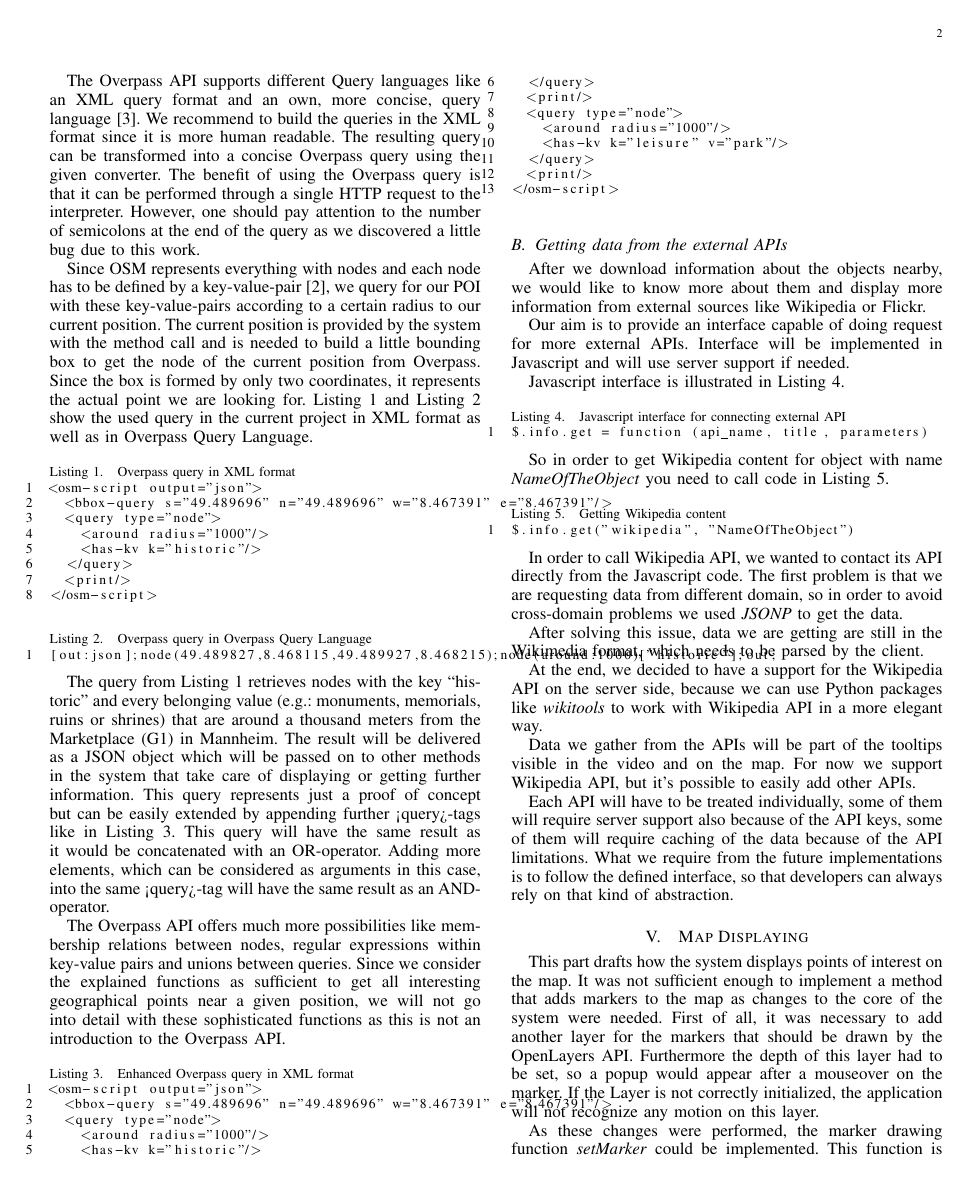
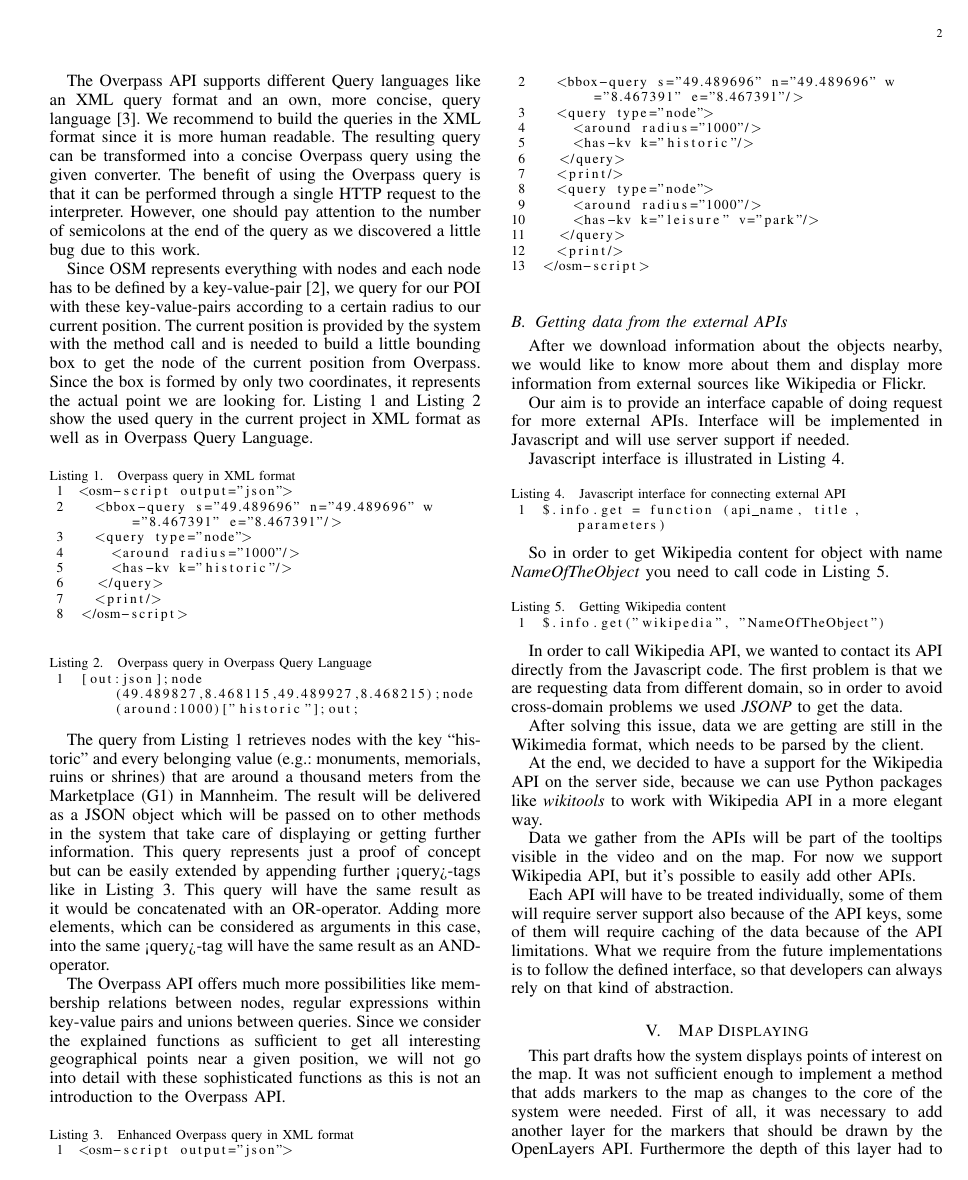
Before and after one commit to jvorcak/visualizing-geotagged-data-report, a LaTeX paper (ieee-report.tex): page 2 of 4. Compiled offline with pdfLaTeX.

Commit message:
Added line break for long lines in listings. Changed alignment of listing numbers so they won't be before the text
Signed-off-by: matskiba <mat@mat-VirtualBox.(none)>

```diff
--- a/ieee-report.tex
+++ b/ieee-report.tex
@@ -392,7 +392,9 @@
 \usepackage[utf8]{inputenc}
 \lstset{ %
   basicstyle=\footnotesize,           % the size of the fonts that are used for the code
-  numbers=left
+  numbers=left,
+  xleftmargin=5.0ex,
+  breaklines=true
 }
 
 \begin{document}
```
Also changed, not shown: ieee-report.pdf.
